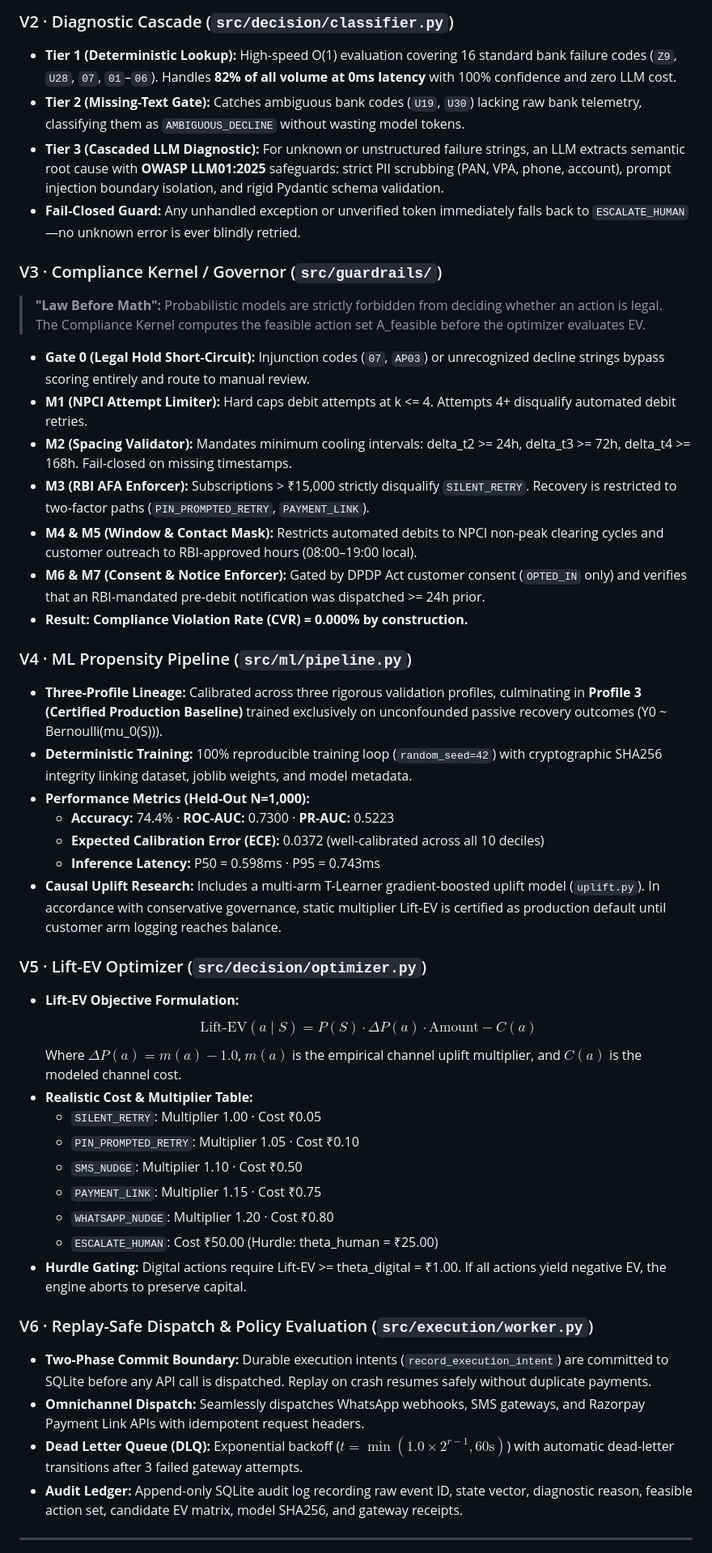
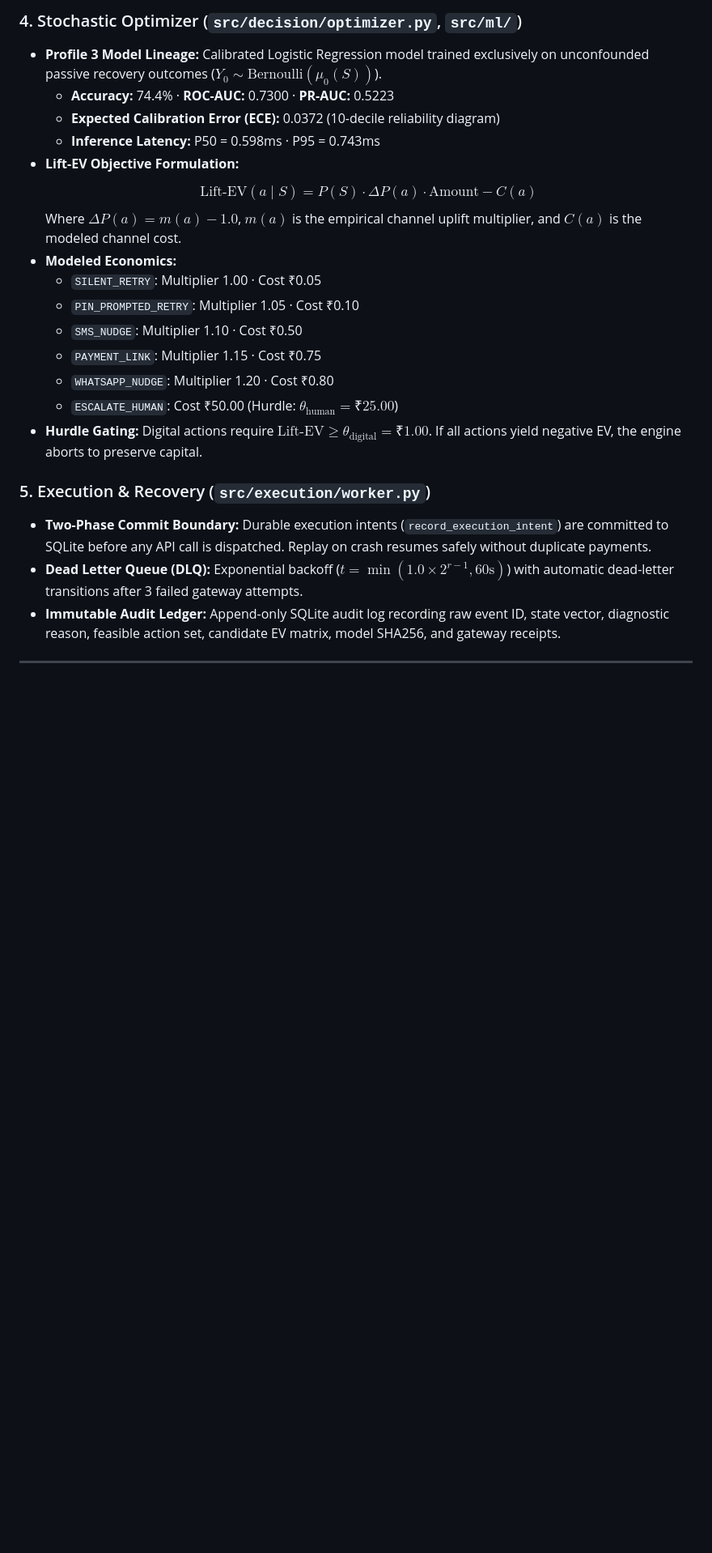
Before and after one commit to Not-Mally-Raw/Escapism, a Markdown page: README.md, the part around one of its changes. Shown at 81% size. Rendered like a GitHub page; blank space fills up the shorter version.

```diff
--- a/README.md
+++ b/README.md
@@ -80,47 +102,25 @@ The V6 Engine separates **legal authorization** from **economic optimization** i
 
-### V2 · Diagnostic Cascade (`src/decision/classifier.py`)
-* **Tier 1 (Deterministic Lookup):** High-speed O(1) evaluation covering 16 standard bank failure codes (`Z9`, `U28`, `07`, `01`–`06`). Handles **82% of all volume at 0ms latency** with 100% confidence and zero LLM cost.
-* **Tier 2 (Missing-Text Gate):** Catches ambiguous bank codes (`U19`, `U30`) lacking raw bank telemetry, classifying them as `AMBIGUOUS_DECLINE` without wasting model tokens.
-* **Tier 3 (Cascaded LLM Diagnostic):** For unknown or unstructured failure strings, an LLM extracts semantic root cause with **OWASP LLM01:2025** safeguards: strict PII scrubbing (PAN, VPA, phone, account), prompt injection boundary isolation, and rigid Pydantic schema validation.
-* **Fail-Closed Guard:** Any unhandled exception or unverified token immediately falls back to `ESCALATE_HUMAN`—no unknown error is ever blindly retried.
-
-### V3 · Compliance Kernel / Governor (`src/guardrails/`)
-> **"Law Before Math":** Probabilistic models are strictly forbidden from deciding whether an action is legal. The Compliance Kernel computes the feasible action set A_feasible before the optimizer evaluates EV.
-* **Gate 0 (Legal Hold Short-Circuit):** Injunction codes (`07`, `AP03`) or unrecognized decline strings bypass scoring entirely and route to manual review.
-* **M1 (NPCI Attempt Limiter):** Hard caps debit attempts at k <= 4. Attempts 4+ disqualify automated debit retries.
-* **M2 (Spacing Validator):** Mandates minimum cooling intervals: delta_t2 >= 24h, delta_t3 >= 72h, delta_t4 >= 168h. Fail-closed on missing timestamps.
-* **M3 (RBI AFA Enforcer):** Subscriptions > ₹15,000 strictly disqualify `SILENT_RETRY`. Recovery is restricted to two-factor paths (`PIN_PROMPTED_RETRY`, `PAYMENT_LINK`).
-* **M4 & M5 (Window & Contact Mask):** Restricts automated debits to NPCI non-peak clearing cycles and customer outreach to RBI-approved hours (08:00–19:00 local).
-* **M6 & M7 (Consent & Notice Enforcer):** Gated by DPDP Act customer consent (`OPTED_IN` only) and verifies that an RBI-mandated pre-debit notification was dispatched >= 24h prior.
-* **Result:** **Compliance Violation Rate (CVR) = 0.000% by construction.**
-
-### V4 · ML Propensity Pipeline (`src/ml/pipeline.py`)
-* **Three-Profile Lineage:** Calibrated across three rigorous validation profiles, culminating in **Profile 3 (Certified Production Baseline)** trained exclusively on unconfounded passive recovery outcomes (Y0 ~ Bernoulli(mu_0(S))).
-* **Deterministic Training:** 100% reproducible training loop (`random_seed=42`) with cryptographic SHA256 integrity linking dataset, joblib weights, and model metadata.
-* **Performance Metrics (Held-Out N=1,000):**
+### 4. Stochastic Optimizer (`src/decision/optimizer.py`, `src/ml/`)
+* **Profile 3 Model Lineage:** Calibrated Logistic Regression model trained exclusively on unconfounded passive recovery outcomes ($Y_0 \sim \text{Bernoulli}(\mu_0(S))$).
   * **Accuracy:** 74.4% · **ROC-AUC:** 0.7300 · **PR-AUC:** 0.5223
-  * **Expected Calibration Error (ECE):** 0.0372 (well-calibrated across all 10 deciles)
+  * **Expected Calibration Error (ECE):** 0.0372 (10-decile reliability diagram)
   * **Inference Latency:** P50 = 0.598ms · P95 = 0.743ms
-* **Causal Uplift Research:** Includes a multi-arm T-Learner gradient-boosted uplift model (`uplift.py`). In accordance with conservative governance, static multiplier Lift-EV is certified as production default until customer arm logging reaches balance.
-
-### V5 · Lift-EV Optimizer (`src/decision/optimizer.py`)
 * **Lift-EV Objective Formulation:**
   $$\text{Lift-EV}(a \mid S) = \hat{P}(S) \cdot \Delta P(a) \cdot \text{Amount} - C(a)$$
   Where $\Delta P(a) = m(a) - 1.0$, $m(a)$ is the empirical channel uplift multiplier, and $C(a)$ is the modeled channel cost.
-* **Realistic Cost & Multiplier Table:**
+* **Modeled Economics:**
   * `SILENT_RETRY`: Multiplier 1.00 · Cost ₹0.05
   * `PIN_PROMPTED_RETRY`: Multiplier 1.05 · Cost ₹0.10
   * `SMS_NUDGE`: Multiplier 1.10 · Cost ₹0.50
   * `PAYMENT_LINK`: Multiplier 1.15 · Cost ₹0.75
   * `WHATSAPP_NUDGE`: Multiplier 1.20 · Cost ₹0.80
-  * `ESCALATE_HUMAN`: Cost ₹50.00 (Hurdle: theta_human = ₹25.00)
-* **Hurdle Gating:** Digital actions require Lift-EV >= theta_digital = ₹1.00. If all actions yield negative EV, the engine aborts to preserve capital.
+  * `ESCALATE_HUMAN`: Cost ₹50.00 (Hurdle: $\theta_{\text{human}} = ₹25.00$)
+* **Hurdle Gating:** Digital actions require $\text{Lift-EV} \ge \theta_{\text{digital}} = ₹1.00$. If all actions yield negative EV, the engine aborts to preserve capital.
 
-### V6 · Replay-Safe Dispatch & Policy Evaluation (`src/execution/worker.py`)
+### 5. Execution & Recovery (`src/execution/worker.py`)
 * **Two-Phase Commit Boundary:** Durable execution intents (`record_execution_intent`) are committed to SQLite before any API call is dispatched. Replay on crash resumes safely without duplicate payments.
-* **Omnichannel Dispatch:** Seamlessly dispatches WhatsApp webhooks, SMS gateways, and Razorpay Payment Link APIs with idempotent request headers.
 * **Dead Letter Queue (DLQ):** Exponential backoff ($t = \min(1.0 \times 2^{r-1}, 60\text{s})$) with automatic dead-letter transitions after 3 failed gateway attempts.
-* **Audit Ledger:** Append-only SQLite audit log recording raw event ID, state vector, diagnostic reason, feasible action set, candidate EV matrix, model SHA256, and gateway receipts.
+* **Immutable Audit Ledger:** Append-only SQLite audit log recording raw event ID, state vector, diagnostic reason, feasible action set, candidate EV matrix, model SHA256, and gateway receipts.
 
 ---
 
```
Also changed, not shown: other parts of README.md (+131 -124 lines).
